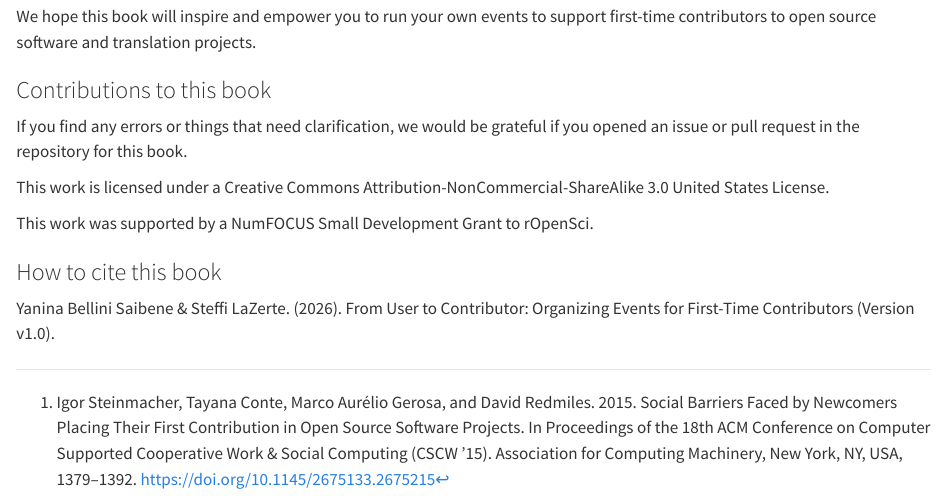
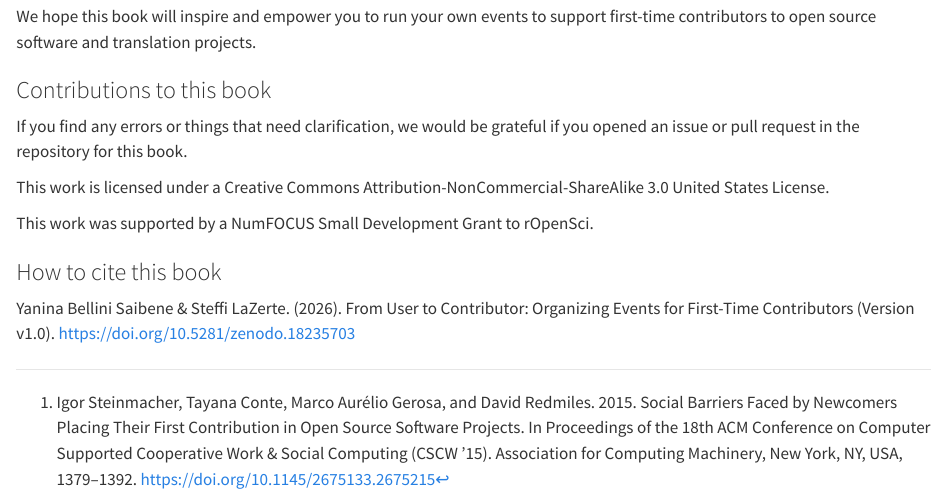
Before and after one commit to ropenscilabs/FTCFOSS-Guide, a Quarto document (index.qmd): the page in a window 1100 px wide, from 940 px down. Rendered offline with R 4.5, knitr and Pandoc in place of Quarto, with nearby package versions; badge pictures from the web are left out.

Commit message:
Add Zenodo DOI

```diff
--- a/index.qmd
+++ b/index.qmd
@@ -60,4 +60,6 @@ This work is licensed under a Creative Commons Attribution-NonCommercial-ShareAl
 This work was supported by a NumFOCUS Small Development Grant to rOpenSci.
 
 ### How to cite this book
-Yanina Bellini Saibene & Steffi LaZerte. (2026). From User to Contributor: Organizing Events for First-Time Contributors (Version v1.0).
+Yanina Bellini Saibene & Steffi LaZerte. (2026). From User to Contributor: Organizing Events for First-Time Contributors (Version v1.0). https://doi.org/10.5281/zenodo.18235703
+
+[![DOI](https://zenodo.org/badge/DOI/10.5281/zenodo.18235703.svg)](https://doi.org/10.5281/zenodo.18235703)
```
Also changed, not shown: README.md.
